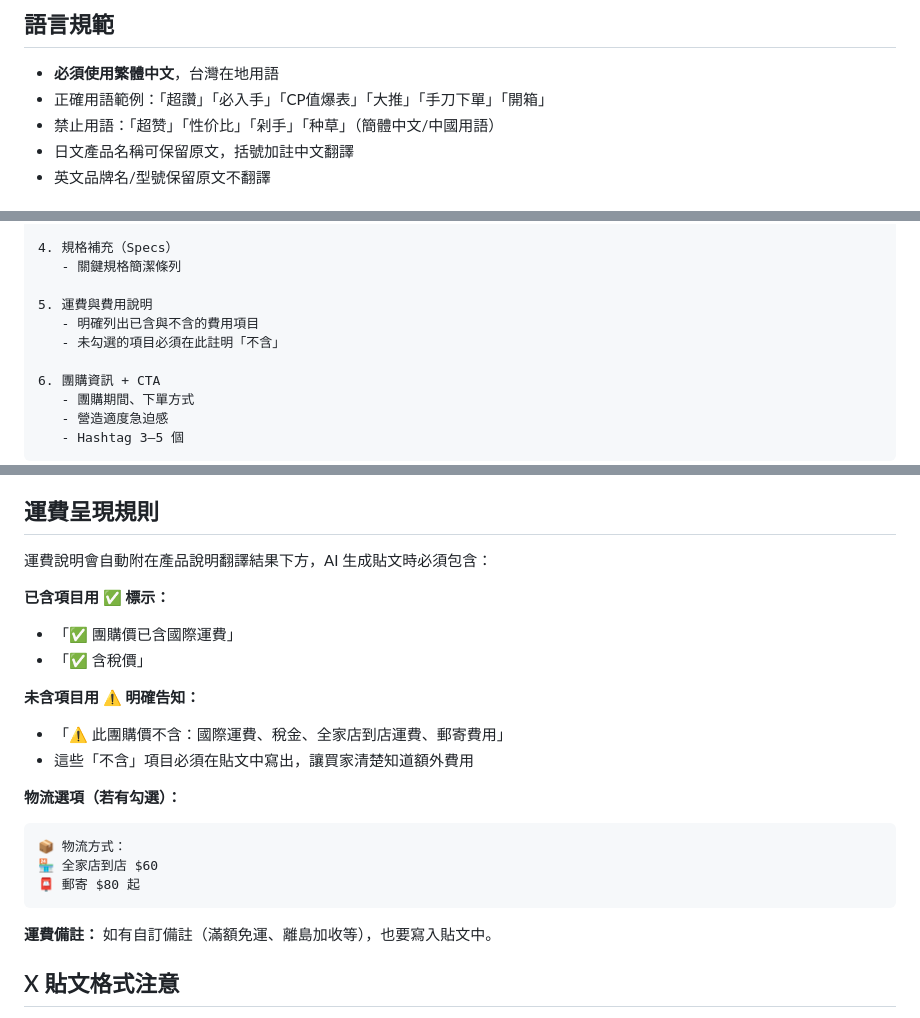
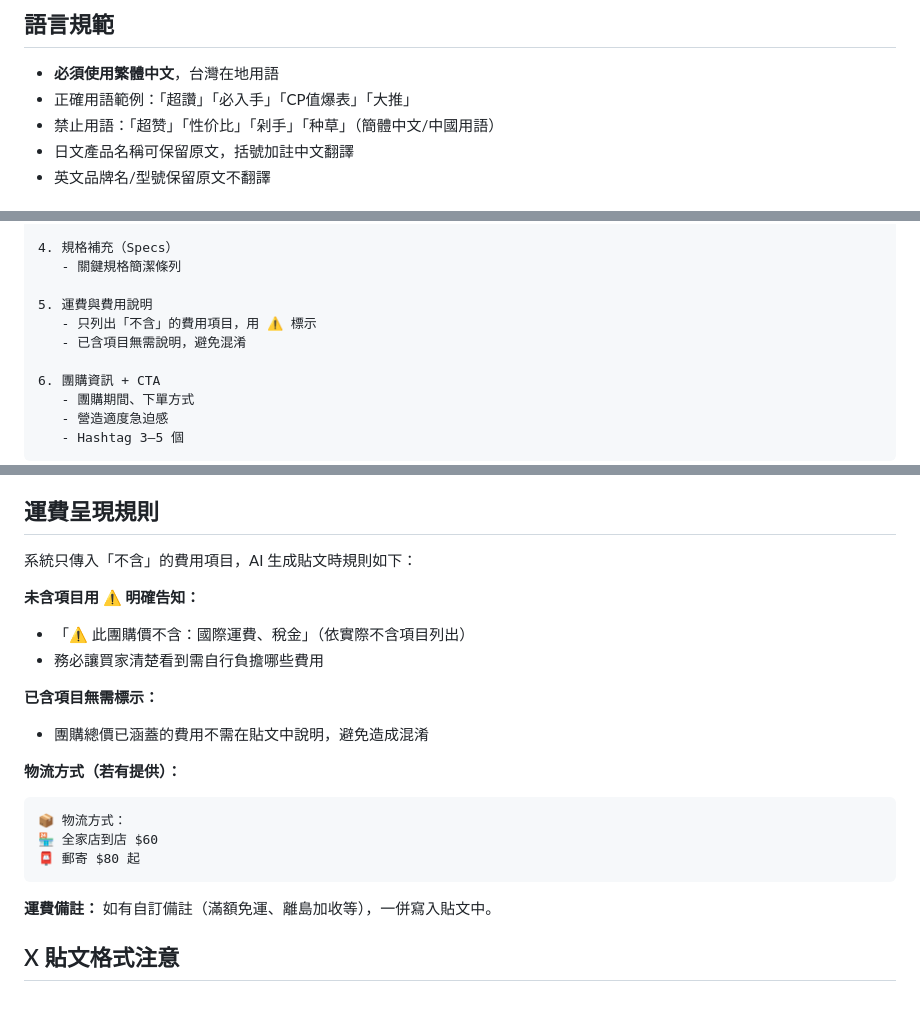
Before and after one commit to idarfan/x-group-post, a Markdown page: backend/groupbuy.md, 3 parts joined by grey strips. GitHub-like rendering.

Commit message:
docs: 同步 groupbuy.md 運費規則
- 移除已含項目 ✅ 說明（避免混淆）
- 只保留未含項目 ⚠️ 規則
- 貼文結構第 5 點同步更新

````diff
--- a/backend/groupbuy.md
+++ b/backend/groupbuy.md
@@ -12,7 +12,7 @@
 ## 語言規範
 
 - **必須使用繁體中文**，台灣在地用語
-- 正確用語範例：「超讚」「必入手」「CP值爆表」「大推」「手刀下單」「開箱」
+- 正確用語範例：「超讚」「必入手」「CP值爆表」「大推」
 - 禁止用語：「超赞」「性价比」「剁手」「种草」（簡體中文/中國用語）
 - 日文產品名稱可保留原文，括號加註中文翻譯
 - 英文品牌名/型號保留原文不翻譯
@@ -43,8 +43,8 @@
    - 關鍵規格簡潔條列
 
 5. 運費與費用說明
-   - 明確列出已含與不含的費用項目
-   - 未勾選的項目必須在此註明「不含」
+   - 只列出「不含」的費用項目，用 ⚠️ 標示
+   - 已含項目無需說明，避免混淆
 
 6. 團購資訊 + CTA
    - 團購期間、下單方式
@@ -61,17 +61,16 @@
 
 ## 運費呈現規則
 
-運費說明會自動附在產品說明翻譯結果下方，AI 生成貼文時必須包含：
-
-**已含項目用 ✅ 標示：**
-- 「✅ 團購價已含國際運費」
-- 「✅ 含稅價」
+系統只傳入「不含」的費用項目，AI 生成貼文時規則如下：
 
 **未含項目用 ⚠️ 明確告知：**
-- 「⚠️ 此團購價不含：國際運費、稅金、全家店到店運費、郵寄費用」
-- 這些「不含」項目必須在貼文中寫出，讓買家清楚知道額外費用
+- 「⚠️ 此團購價不含：國際運費、稅金」（依實際不含項目列出）
+- 務必讓買家清楚看到需自行負擔哪些費用
 
-**物流選項（若有勾選）：**
+**已含項目無需標示：**
+- 團購總價已涵蓋的費用不需在貼文中說明，避免造成混淆
+
+**物流方式（若有提供）：**
 ```
 📦 物流方式：
 🏪 全家店到店 $60
@@ -79,7 +78,7 @@
 ```
 
 **運費備註：**
-如有自訂備註（滿額免運、離島加收等），也要寫入貼文中。
+如有自訂備註（滿額免運、離島加收等），一併寫入貼文中。
 
 ## X 貼文格式注意
 
````
